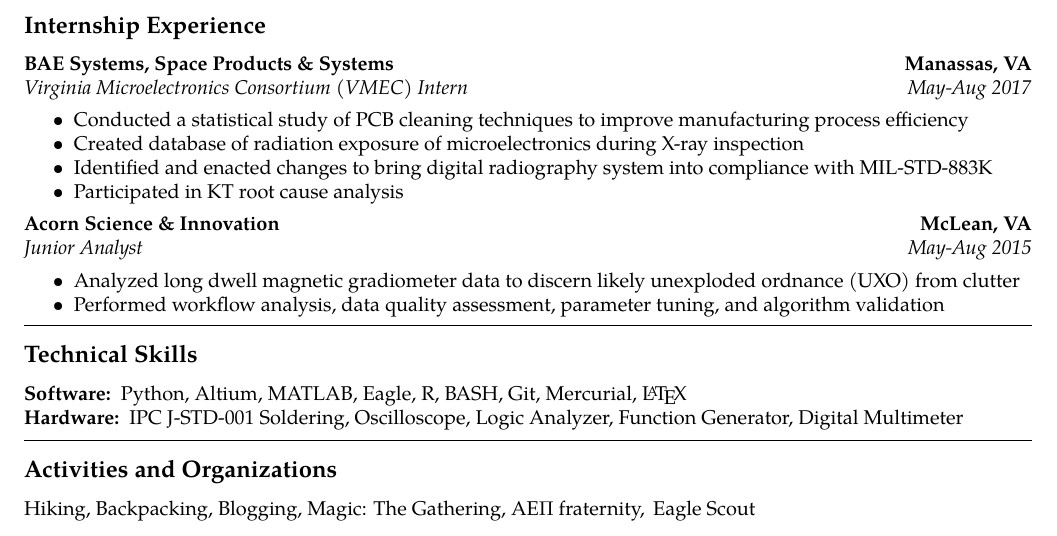
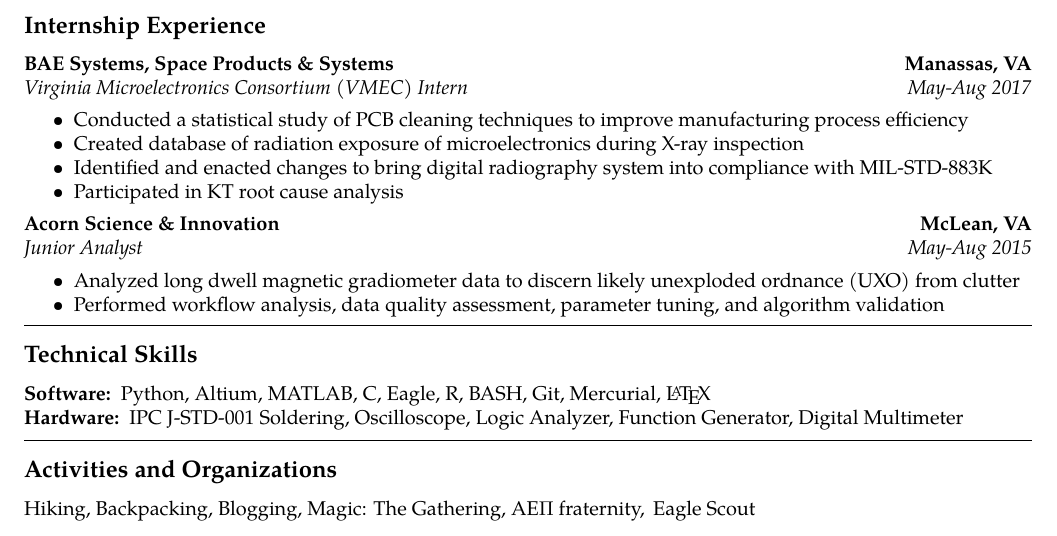
Before and after one commit to WLaney/WLaney.github.io, a LaTeX CV (Laney Resume.tex): part of the page, cut so that both start at the same text. Compiled offline with pdfLaTeX.

Commit message:
added C to resume

```diff
--- a/Laney Resume.tex
+++ b/Laney Resume.tex
@@ -152,7 +152,7 @@
 \hyphenpenalty=1000
 \begin{description*}
 	\item[Software:]
-	 Python, Altium, MATLAB, Eagle, R, BASH, Git, Mercurial, \LaTeX
+	 Python, Altium, MATLAB, C, Eagle, R, BASH, Git, Mercurial, \LaTeX
 	\item[Hardware:]
 	IPC J-STD-001 Soldering, Oscilloscope, Logic Analyzer, Function Generator, Digital Multimeter
 \end{description*}
```
Also changed, not shown: Laney Resume.pdf.
